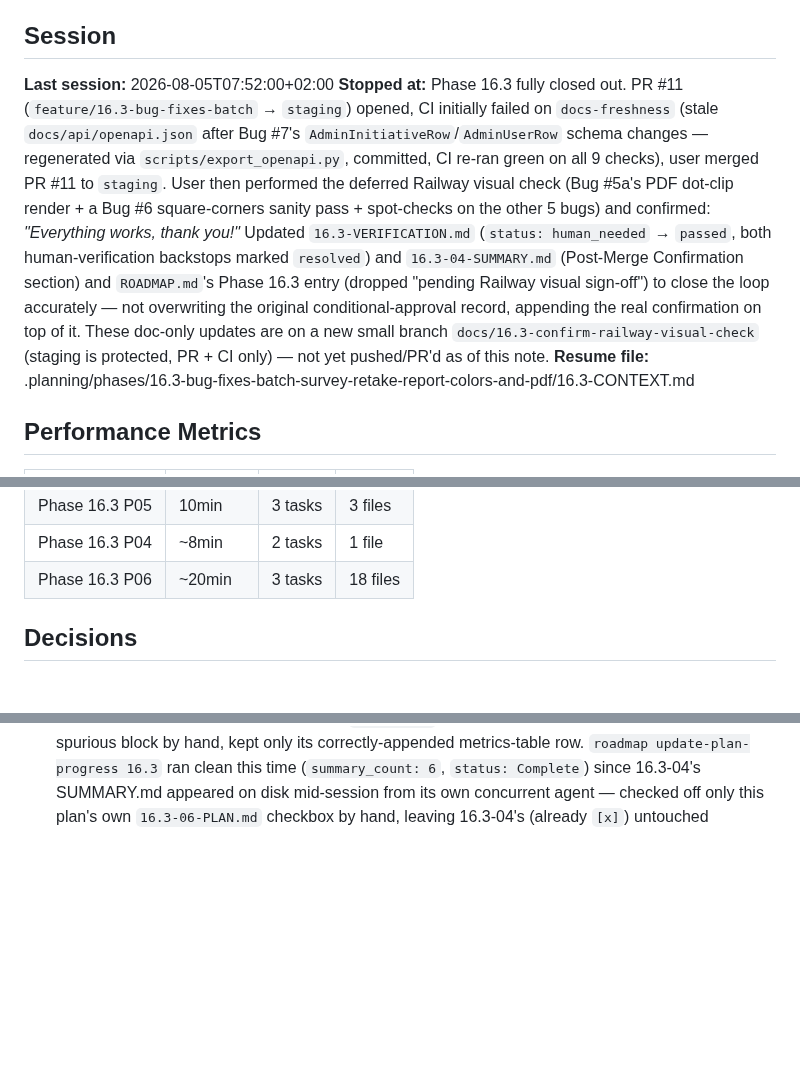
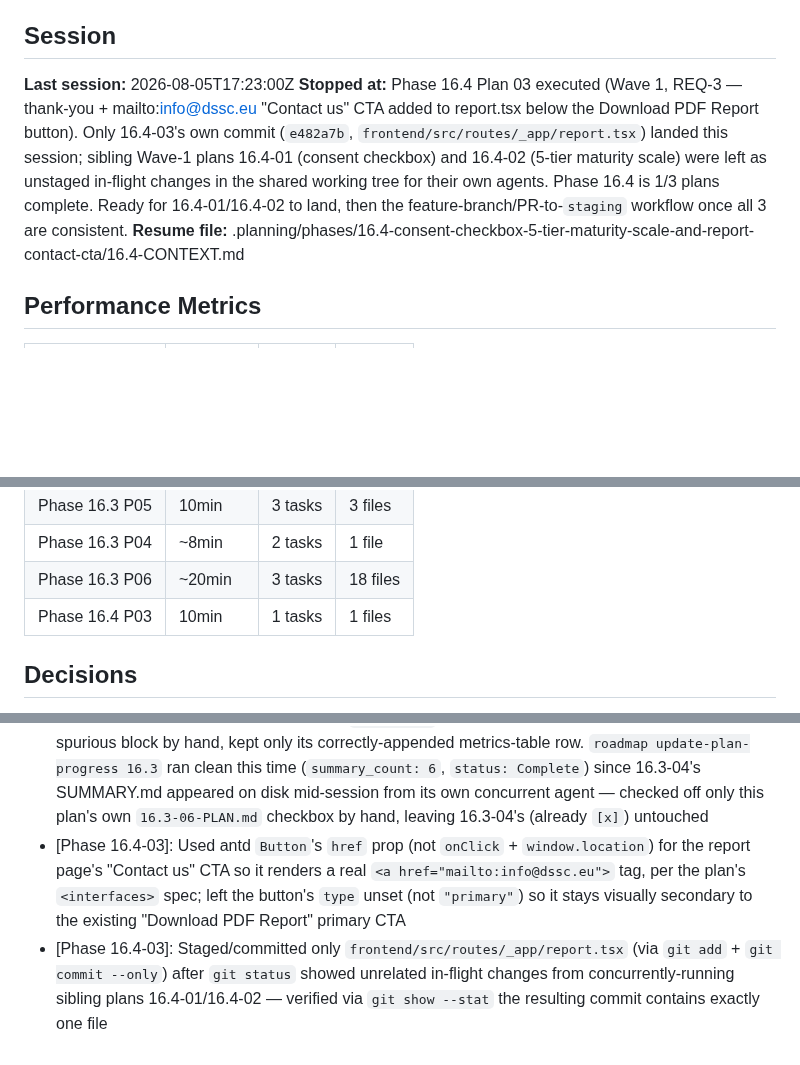
Before and after one commit to DavinciLeon123/DSSC-Maturity-Tool, a Markdown page: .planning/STATE.md, 3 parts joined by grey strips. GitHub-like rendering; blank space fills up the shorter version.

Commit message:
docs(16.4-03): complete report page CTA plan
- Adds 16.4-03-SUMMARY.md
- Updates STATE.md (position, decisions, session, metrics)
- Updates ROADMAP.md (16.4-03 checkbox, 1/3 plans executed)

```diff
--- a/.planning/STATE.md
+++ b/.planning/STATE.md
@@ -199,9 +201,9 @@ This session (2026-07-23): Executed Plan 13-04 (hand-written archive-table-split
 
 ## Session
 
-**Last session:** 2026-08-05T07:52:00+02:00
-**Stopped at:** Phase 16.3 fully closed out. PR #11 (`feature/16.3-bug-fixes-batch` → `staging`) opened, CI initially failed on `docs-freshness` (stale `docs/api/openapi.json` after Bug #7's `AdminInitiativeRow`/`AdminUserRow` schema changes — regenerated via `scripts/export_openapi.py`, committed, CI re-ran green on all 9 checks), user merged PR #11 to `staging`. User then performed the deferred Railway visual check (Bug #5a's PDF dot-clip render + a Bug #6 square-corners sanity pass + spot-checks on the other 5 bugs) and confirmed: *"Everything works, thank you!"* Updated `16.3-VERIFICATION.md` (`status: human_needed` → `passed`, both human-verification backstops marked `resolved`) and `16.3-04-SUMMARY.md` (Post-Merge Confirmation section) and `ROADMAP.md`'s Phase 16.3 entry (dropped "pending Railway visual sign-off") to close the loop accurately — not overwriting the original conditional-approval record, appending the real confirmation on top of it. These doc-only updates are on a new small branch `docs/16.3-confirm-railway-visual-check` (staging is protected, PR + CI only) — not yet pushed/PR'd as of this note.
-**Resume file:** .planning/phases/16.3-bug-fixes-batch-survey-retake-report-colors-and-pdf/16.3-CONTEXT.md
+**Last session:** 2026-08-05T17:23:00Z
+**Stopped at:** Phase 16.4 Plan 03 executed (Wave 1, REQ-3 — thank-you + mailto:info@dssc.eu "Contact us" CTA added to report.tsx below the Download PDF Report button). Only 16.4-03's own commit (`e482a7b`, `frontend/src/routes/_app/report.tsx`) landed this session; sibling Wave-1 plans 16.4-01 (consent checkbox) and 16.4-02 (5-tier maturity scale) were left as unstaged in-flight changes in the shared working tree for their own agents. Phase 16.4 is 1/3 plans complete. Ready for 16.4-01/16.4-02 to land, then the feature-branch/PR-to-`staging` workflow once all 3 are consistent.
+**Resume file:** .planning/phases/16.4-consent-checkbox-5-tier-maturity-scale-and-report-contact-cta/16.4-CONTEXT.md
 
 ## Performance Metrics
 
@@ -229,6 +231,7 @@ This session (2026-07-23): Executed Plan 13-04 (hand-written archive-table-split
 | Phase 16.3 P05 | 10min | 3 tasks | 3 files |
 | Phase 16.3 P04 | ~8min | 2 tasks | 1 file |
 | Phase 16.3 P06 | ~20min | 3 tasks | 18 files |
+| Phase 16.4 P03 | 10min | 1 tasks | 1 files |
 
 ## Decisions
 
@@ -289,3 +292,5 @@ This session (2026-07-23): Executed Plan 13-04 (hand-written archive-table-split
 - [Phase 16.3-06]: Changed only `theme.ts`'s `components.Button.borderRadius`/`components.Card.borderRadiusLG` component-level overrides to 0, not the root `token.borderRadius`/`token.borderRadiusLG` — the root tokens are the default fallback for Modal/Alert/Tag/Select/Popconfirm/Drawer, none of which have their own component-level override in this file, so squaring the root would have silently squared all of those, violating D-01/CONTEXT.md's explicit alert-banner exclusion
 - [Phase 16.3-06]: Applied all 53 inline-style edits by matching unique surrounding code context rather than the plan's literal line numbers, since Wave 1's plans (16.3-01/02/03/05) had shifted line numbers in the 5 shared files without changing the target `borderRadius` lines' content — verified each edit's content matched the plan's per-line description exactly before applying
 - [Phase 16.3-06]: `gsd-tools state advance-plan`/`state update-progress` reproduced the already-documented STATE.md frontmatter-parsing hard failures — updated STATE.md by hand instead. `state record-metric` again prepended a corrupted duplicate frontmatter block (this one carrying the concurrently-landed 16.3-04 agent's own `stopped_at` text, not fabricated by this plan) — reverted the spurious block by hand, kept only its correctly-appended metrics-table row. `roadmap update-plan-progress 16.3` ran clean this time (`summary_count: 6`, `status: Complete`) since 16.3-04's SUMMARY.md appeared on disk mid-session from its own concurrent agent — checked off only this plan's own `16.3-06-PLAN.md` checkbox by hand, leaving 16.3-04's (already `[x]`) untouched
+- [Phase 16.4-03]: Used antd `Button`'s `href` prop (not `onClick` + `window.location`) for the report page's "Contact us" CTA so it renders a real `<a href="mailto:info@dssc.eu">` tag, per the plan's `<interfaces>` spec; left the button's `type` unset (not `"primary"`) so it stays visually secondary to the existing "Download PDF Report" primary CTA
+- [Phase 16.4-03]: Staged/committed only `frontend/src/routes/_app/report.tsx` (via `git add` + `git commit --only`) after `git status` showed unrelated in-flight changes from concurrently-running sibling plans 16.4-01/16.4-02 — verified via `git show --stat` the resulting commit contains exactly one file
```
Also changed, not shown: other parts of .planning/STATE.md (+2 -0 lines), .planning/ROADMAP.md (+2 -2 lines), 1 other file.
